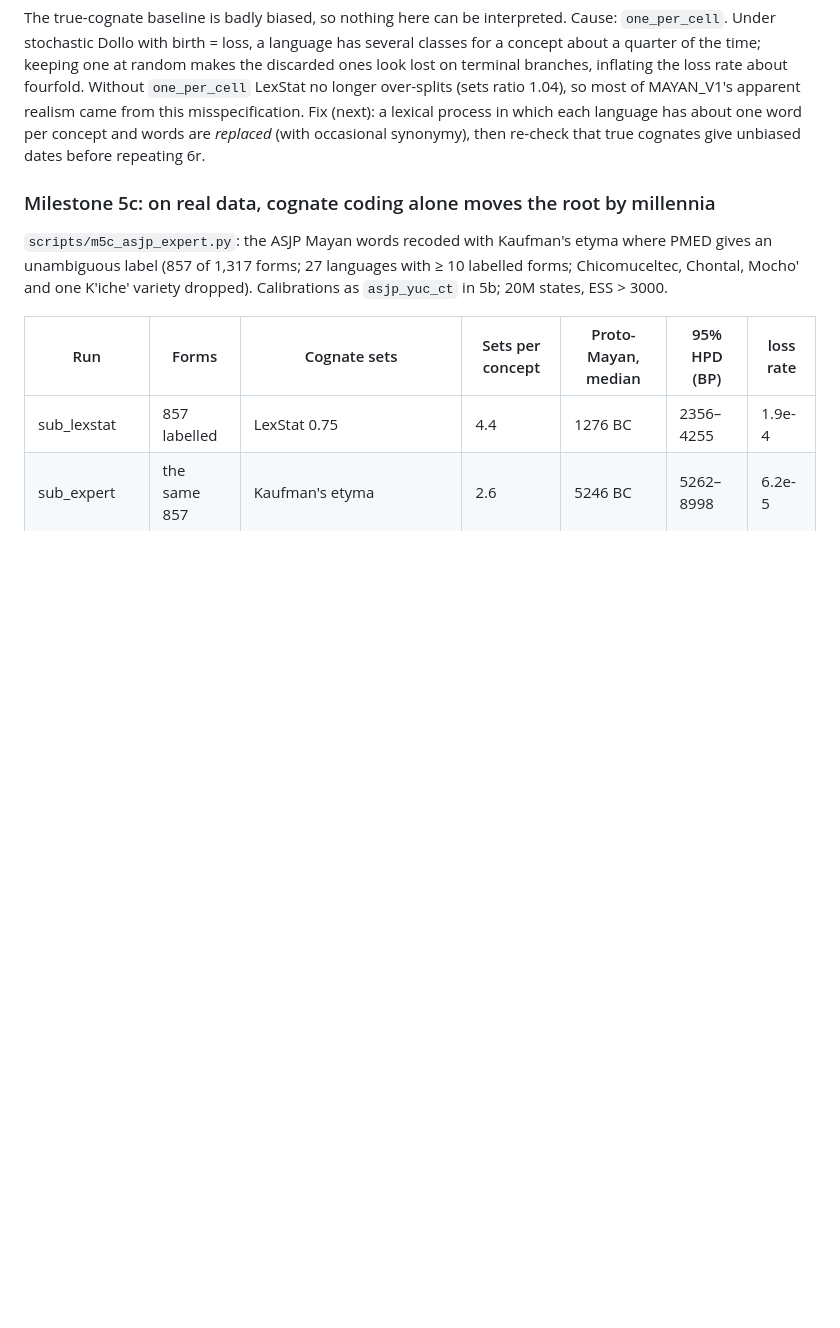
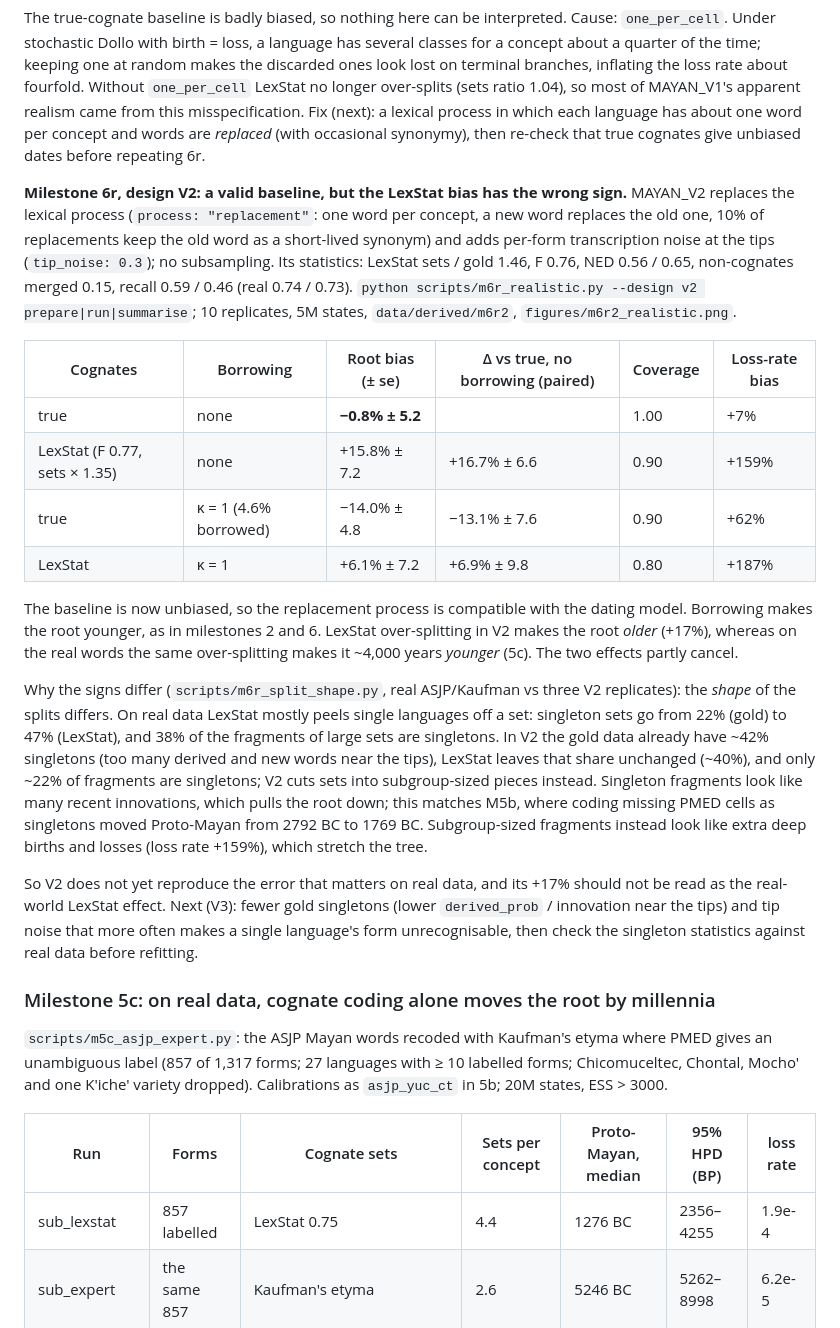
Before and after one commit to GusGus2004/borrowing-dating, a Markdown page: README.md, the part around the change. GitHub-like rendering; blank space fills up the shorter version.

Commit message:
Milestone 6r V2: unbiased true-cognate baseline; LexStat splits bias the root older in simulation, unlike real data; split-shape diagnostic

```diff
--- a/README.md
+++ b/README.md
@@ -499,6 +499,48 @@ process in which each language has about one word per concept and words are
 *replaced* (with occasional synonymy), then re-check that true cognates give
 unbiased dates before repeating 6r.
 
+**Milestone 6r, design V2: a valid baseline, but the LexStat bias has the
+wrong sign.** MAYAN_V2 replaces the lexical process (`process:
+"replacement"`: one word per concept, a new word replaces the old one, 10%
+of replacements keep the old word as a short-lived synonym) and adds
+per-form transcription noise at the tips (`tip_noise: 0.3`); no
+subsampling. Its statistics: LexStat sets / gold 1.46, F 0.76, NED
+0.56 / 0.65, non-cognates merged 0.15, recall 0.59 / 0.46 (real 0.74 /
+0.73). `python scripts/m6r_realistic.py --design v2 prepare|run|summarise`;
+10 replicates, 5M states, `data/derived/m6r2`, `figures/m6r2_realistic.png`.
+
+| Cognates | Borrowing | Root bias (± se) | Δ vs true, no borrowing (paired) | Coverage | Loss-rate bias |
+|---|---|---|---|---|---|
+| true | none | **−0.8% ± 5.2** | | 1.00 | +7% |
+| LexStat (F 0.77, sets × 1.35) | none | +15.8% ± 7.2 | +16.7% ± 6.6 | 0.90 | +159% |
+| true | κ = 1 (4.6% borrowed) | −14.0% ± 4.8 | −13.1% ± 7.6 | 0.90 | +62% |
+| LexStat | κ = 1 | +6.1% ± 7.2 | +6.9% ± 9.8 | 0.80 | +187% |
+
+The baseline is now unbiased, so the replacement process is compatible with
+the dating model. Borrowing makes the root younger, as in milestones 2 and 6.
+LexStat over-splitting in V2 makes the root *older* (+17%), whereas on the
+real words the same over-splitting makes it ~4,000 years *younger* (5c).
+The two effects partly cancel.
+
+Why the signs differ (`scripts/m6r_split_shape.py`, real ASJP/Kaufman vs
+three V2 replicates): the *shape* of the splits differs. On real data
+LexStat mostly peels single languages off a set: singleton sets go from 22%
+(gold) to 47% (LexStat), and 38% of the fragments of large sets are
+singletons. In V2 the gold data already have ~42% singletons (too many
+derived and new words near the tips), LexStat leaves that share unchanged
+(~40%), and only ~22% of fragments are singletons; V2 cuts sets into
+subgroup-sized pieces instead. Singleton fragments look like many recent
+innovations, which pulls the root down; this matches M5b, where coding
+missing PMED cells as singletons moved Proto-Mayan from 2792 BC to 1769 BC.
+Subgroup-sized fragments instead look like extra deep births and losses
+(loss rate +159%), which stretch the tree.
+
+So V2 does not yet reproduce the error that matters on real data, and its
++17% should not be read as the real-world LexStat effect. Next (V3): fewer
+gold singletons (lower `derived_prob` / innovation near the tips) and tip
+noise that more often makes a single language's form unrecognisable, then
+check the singleton statistics against real data before refitting.
+
 ### Milestone 5c: on real data, cognate coding alone moves the root by millennia
 
 `scripts/m5c_asjp_expert.py`: the ASJP Mayan words recoded with Kaufman's
```
Also changed, not shown: figures/m6r2_realistic.png (added), 1 other file.
